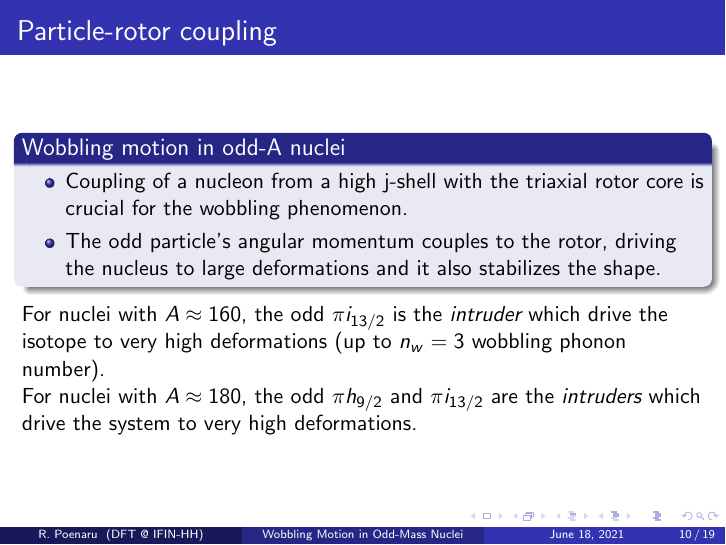
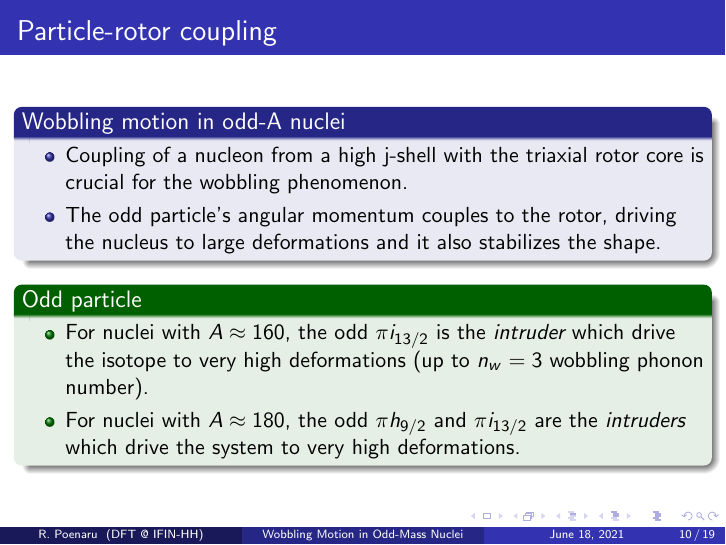
Before and after one commit to basavyr/Annual-Session-2021, LaTeX slides (main.tex): page 10 of 19. Compiled offline with pdfLaTeX.

Commit message:
odd-j particle moved into example block

```diff
--- a/main.tex
+++ b/main.tex
@@ -159,9 +159,12 @@
       \item The odd particle’s angular momentum couples to the rotor, driving the nucleus to large deformations and it also stabilizes the shape.
     \end{itemize}
   \end{block}
-  For nuclei with $A\approx160$, the odd $\pi i_{13/2}$ is the \emph{intruder} which drive the isotope to very high deformations (up to $n_w=3$ wobbling phonon number).
-
-  For nuclei with $A\approx180$, the odd $\pi h_{9/2}$ and $\pi i_{13/2}$ are the \emph{intruders} which drive the system to very high deformations.
+  \begin{exampleblock}{Odd particle}
+  \begin{itemize}
+      \item For nuclei with $A\approx160$, the odd $\pi i_{13/2}$ is the \emph{intruder} which drive the isotope to very high deformations (up to $n_w=3$ wobbling phonon number).
+      \item For nuclei with $A\approx180$, the odd $\pi h_{9/2}$ and $\pi i_{13/2}$ are the \emph{intruders} which drive the system to very high deformations.
+  \end{itemize}
+  \end{exampleblock}
 \end{frame}
 
 
```
